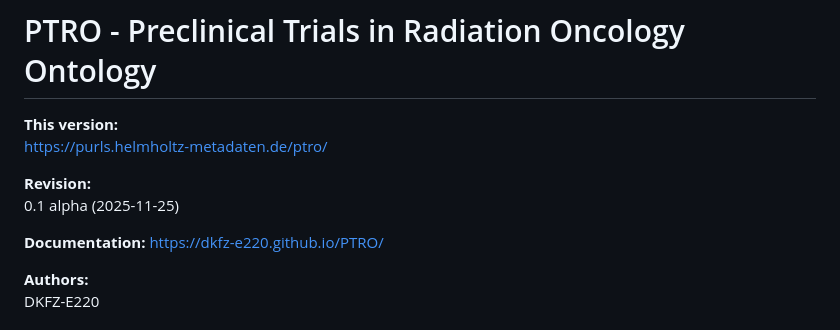
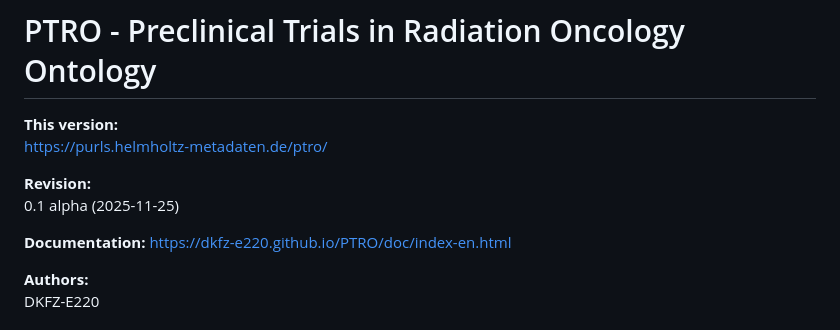
Before and after one commit to DKFZ-E220/PTRO, a Markdown page: README.md, the part around the change. Drawn GitHub-style.

```diff
--- a/README.md
+++ b/README.md
@@ -6,7 +6,7 @@ https://purls.helmholtz-metadaten.de/ptro/
 **Revision:**
 0.1 alpha (2025-11-25)
 
-**Documentation:** https://dkfz-e220.github.io/PTRO/
+**Documentation:** https://dkfz-e220.github.io/PTRO/doc/index-en.html
 
 **Authors:**
 DKFZ-E220
```
